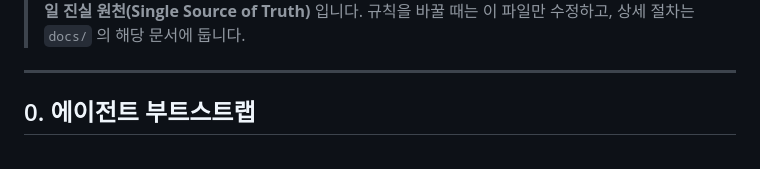
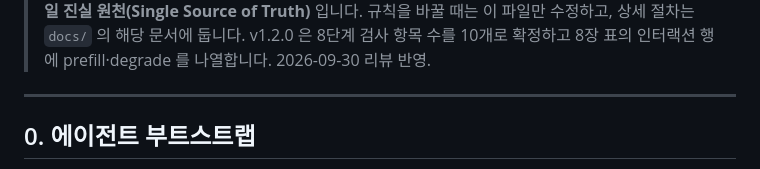
Before and after one commit to kwanbum217/NARANI_HomePage, a Markdown page: AGENTS.md, the part around one of its changes. GitHub-like rendering.

```diff
--- a/AGENTS.md
+++ b/AGENTS.md
@@ -6,5 +6,7 @@
 > 본 파일은 모든 AI 코딩 에이전트가 공유하는 **단일 진실 원천(Single Source of Truth)** 입니다.
 > 규칙을 바꿀 때는 이 파일만 수정하고, 상세 절차는 `docs/` 의 해당 문서에 둡니다.
+> v1.2.0 은 8단계 검사 항목 수를 10개로 확정하고 8장 표의 인터랙션 행에
+> prefill·degrade 를 나열합니다. 2026-09-30 리뷰 반영.
 
 ---
 
```
Also changed, not shown: other parts of AGENTS.md (+2 -2 lines), docs/context/CURRENT_STATE.md (+4 -3 lines).
